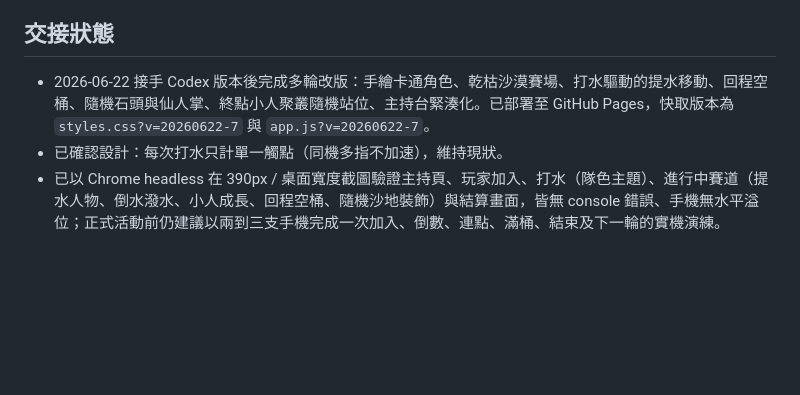
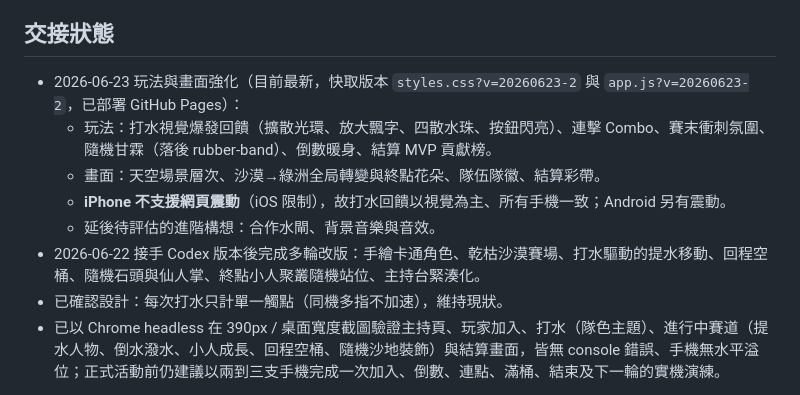
Before and after one commit to jesuswaytaipeisrv/water-relay-game, a Markdown page: USER_GUIDE.md, the part around the change. Drawn GitHub-style; blank space fills up the shorter version.

Commit message:
docs: USER_GUIDE 交接狀態同步至 20260623-2 最新功能與 iPhone 震動限制說明
Co-Authored-By: Claude Opus 4.8 <noreply@anthropic.com>

```diff
--- a/USER_GUIDE.md
+++ b/USER_GUIDE.md
@@ -81,6 +81,11 @@ QR Code 由隨專案發布的 MIT 開源 `qrcodejs` 函式庫在主持人的瀏
 
 ## 交接狀態
 
-- 2026-06-22 接手 Codex 版本後完成多輪改版：手繪卡通角色、乾枯沙漠賽場、打水驅動的提水移動、回程空桶、隨機石頭與仙人掌、終點小人聚叢隨機站位、主持台緊湊化。已部署至 GitHub Pages，快取版本為 `styles.css?v=20260622-7` 與 `app.js?v=20260622-7`。
+- 2026-06-23 玩法與畫面強化（目前最新，快取版本 `styles.css?v=20260623-2` 與 `app.js?v=20260623-2`，已部署 GitHub Pages）：
+  - 玩法：打水視覺爆發回饋（擴散光環、放大飄字、四散水珠、按鈕閃亮）、連擊 Combo、賽末衝刺氛圍、隨機甘霖（落後 rubber-band）、倒數暖身、結算 MVP 貢獻榜。
+  - 畫面：天空場景層次、沙漠→綠洲全局轉變與終點花朵、隊伍隊徽、結算彩帶。
+  - **iPhone 不支援網頁震動**（iOS 限制），故打水回饋以視覺為主、所有手機一致；Android 另有震動。
+  - 延後待評估的進階構想：合作水閘、背景音樂與音效。
+- 2026-06-22 接手 Codex 版本後完成多輪改版：手繪卡通角色、乾枯沙漠賽場、打水驅動的提水移動、回程空桶、隨機石頭與仙人掌、終點小人聚叢隨機站位、主持台緊湊化。
 - 已確認設計：每次打水只計單一觸點（同機多指不加速），維持現狀。
 - 已以 Chrome headless 在 390px / 桌面寬度截圖驗證主持頁、玩家加入、打水（隊色主題）、進行中賽道（提水人物、倒水潑水、小人成長、回程空桶、隨機沙地裝飾）與結算畫面，皆無 console 錯誤、手機無水平溢位；正式活動前仍建議以兩到三支手機完成一次加入、倒數、連點、滿桶、結束及下一輪的實機演練。
```
